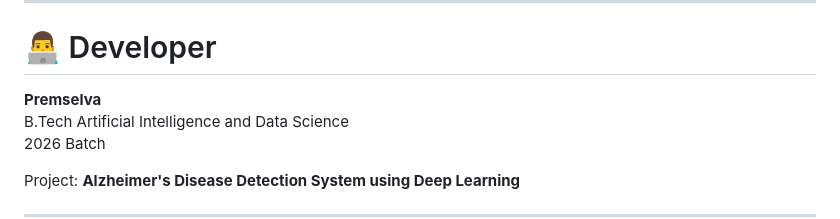
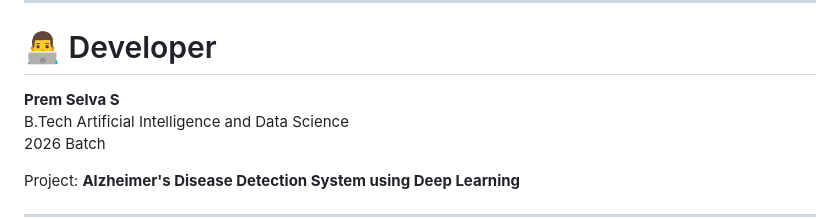
Before and after one commit to premselvas/alzheimer-detection-using-ai, a Markdown page: README.md, the part around the change. Drawn GitHub-style.

```diff
--- a/README.md
+++ b/README.md
@@ -375,7 +375,7 @@ Heatmap Generated Successfully
 
 # 👨‍💻 Developer
 
-**Premselva**
+**Prem Selva S**
 B.Tech Artificial Intelligence and Data Science
 2026 Batch
 
```
